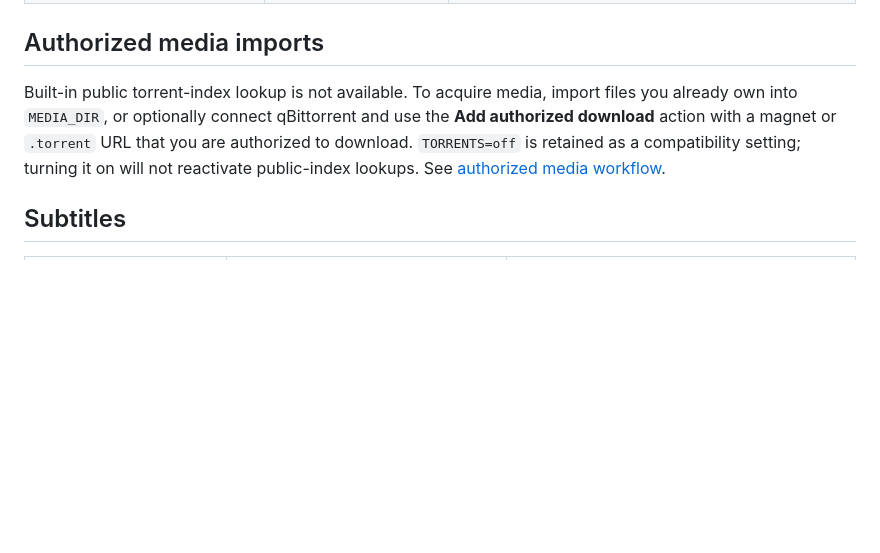
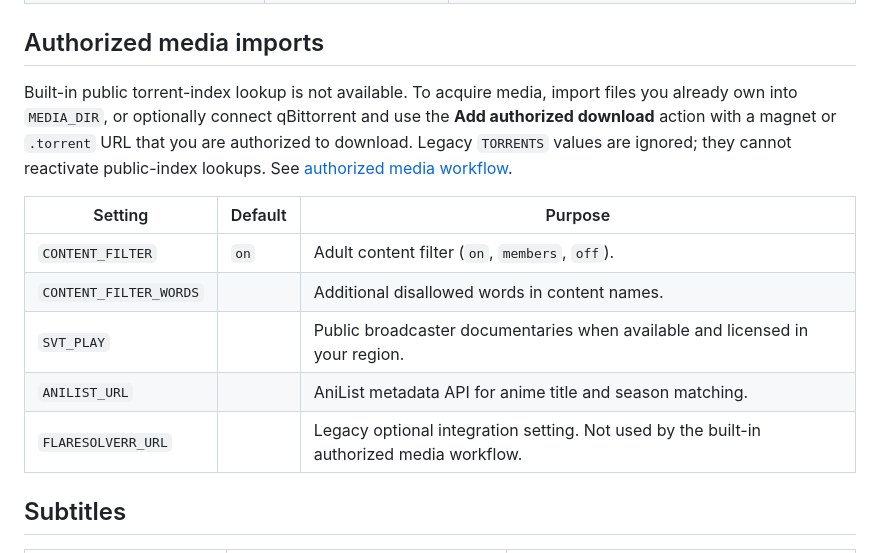
Before and after one commit to Tjabooo/marquee, a Markdown page: docs/configuration.md, the part around the change. Rendered like a GitHub page; blank space fills up the shorter version.

Commit message:
Align authorized import UX, settings, and translations

```diff
--- a/docs/configuration.md
+++ b/docs/configuration.md
@@ -67,7 +67,16 @@ See [remote-access.md](remote-access.md) for how accounts work and how to publis
 
 ## Authorized media imports
 
-Built-in public torrent-index lookup is not available. To acquire media, import files you already own into `MEDIA_DIR`, or optionally connect qBittorrent and use the **Add authorized download** action with a magnet or `.torrent` URL that you are authorized to download. `TORRENTS=off` is retained as a compatibility setting; turning it on will not reactivate public-index lookups. See [authorized media workflow](authorized-media.md).
+Built-in public torrent-index lookup is not available. To acquire media, import files you already own into `MEDIA_DIR`, or optionally connect qBittorrent and use the **Add authorized download** action with a magnet or `.torrent` URL that you are authorized to download. Legacy `TORRENTS` values are ignored; they cannot reactivate public-index lookups. See [authorized media workflow](authorized-media.md).
+
+| Setting | Default | Purpose |
+|---|---|---|
+| `CONTENT_FILTER` | `on` | Adult content filter (`on`, `members`, `off`). |
+| `CONTENT_FILTER_WORDS` | | Additional disallowed words in content names. |
+| `SVT_PLAY` | | Public broadcaster documentaries when available and licensed in your region. |
+| `ANILIST_URL` | | AniList metadata API for anime title and season matching. |
+| `FLARESOLVERR_URL` | | Legacy optional integration setting. Not used by the built-in authorized media workflow. |
+
 
 ## Subtitles
 
```
